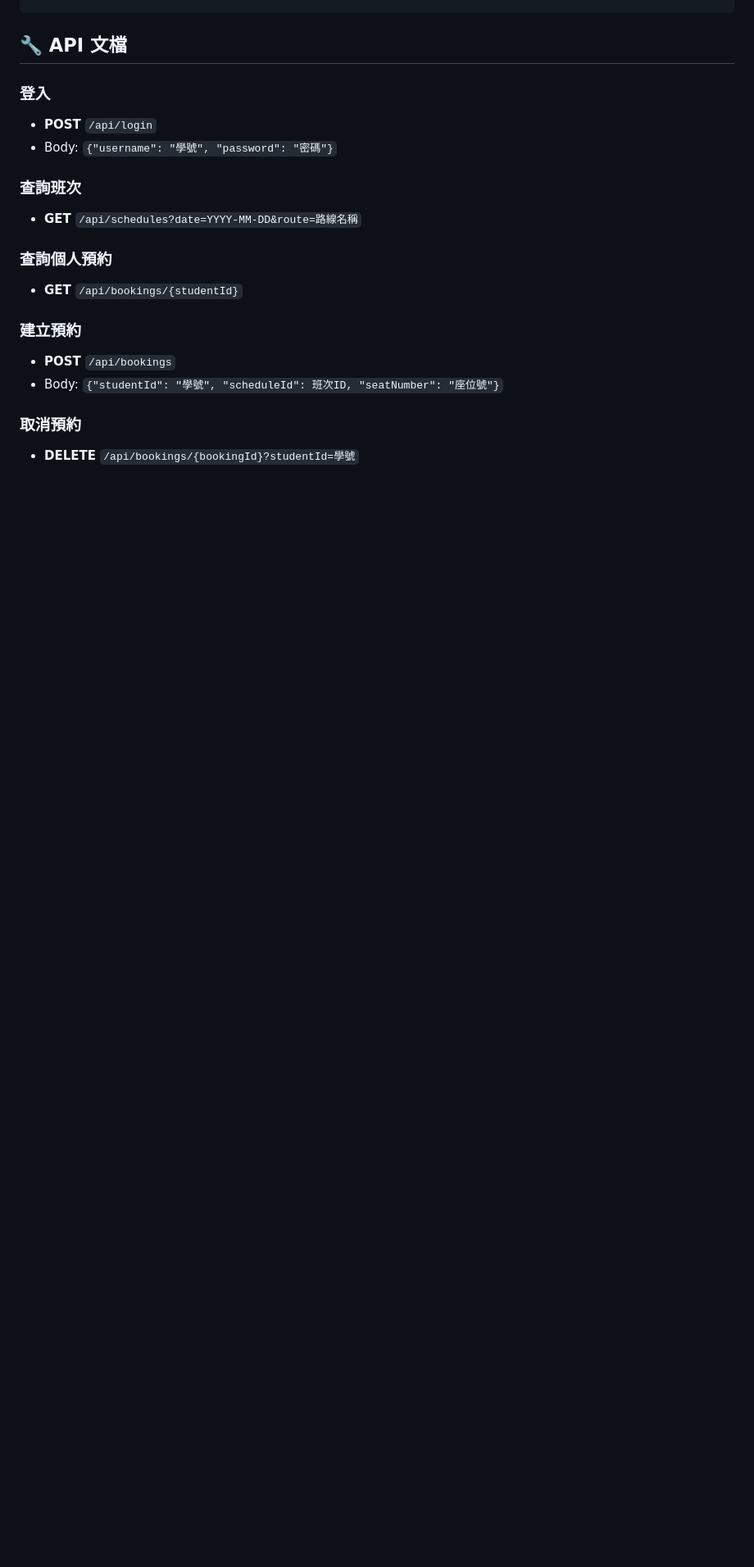
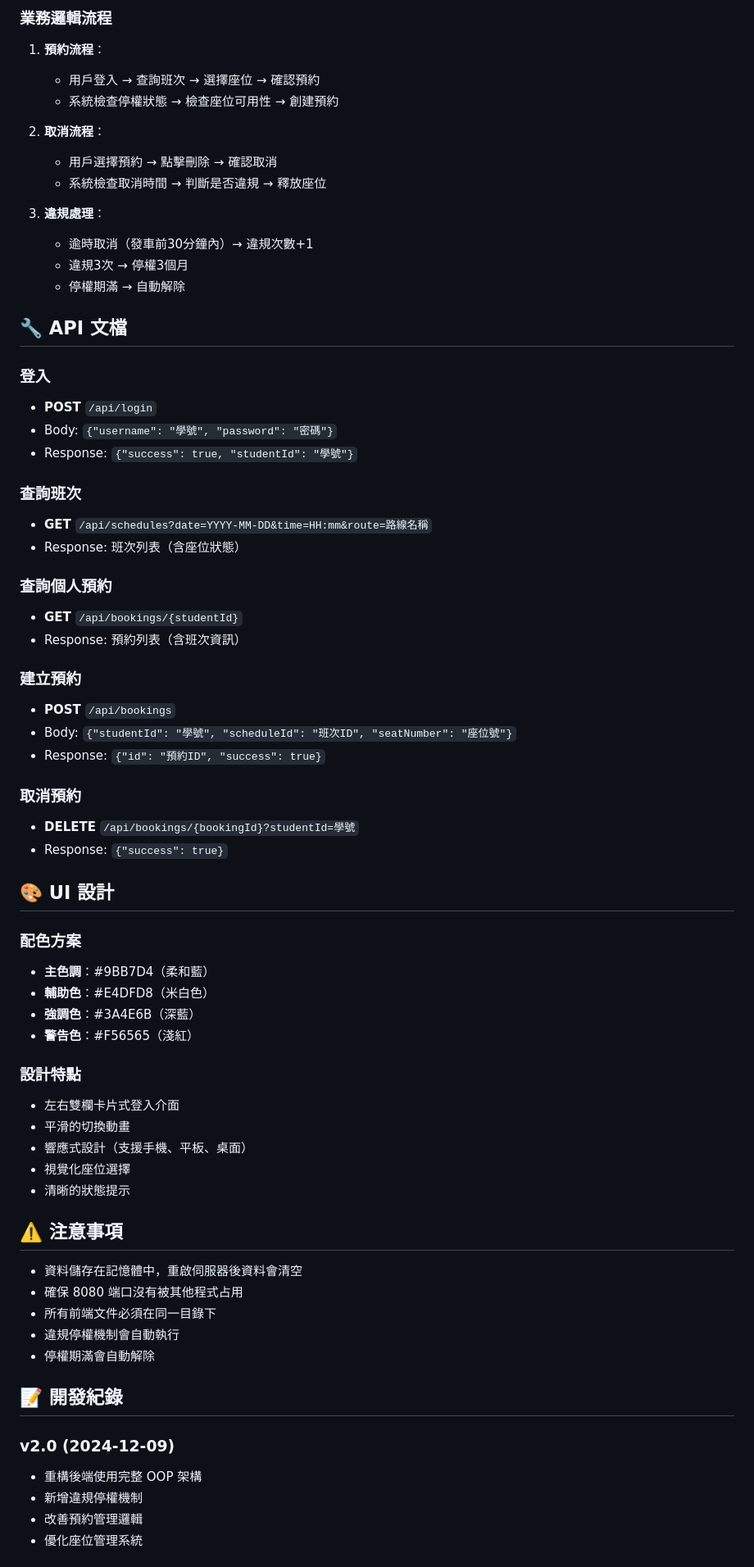
Before and after one commit to yenyu3/campus-shuttle-booking, a Markdown page: README.md, the part around one of its changes. Shown at 82% size. GitHub-like rendering; blank space fills up the shorter version.

```diff
--- a/README.md
+++ b/README.md
@@ -110,19 +165,70 @@ campus-shuttle-booking/
+### 業務邏輯流程
+
+1. **預約流程**：
+   - 用戶登入 → 查詢班次 → 選擇座位 → 確認預約
+   - 系統檢查停權狀態 → 檢查座位可用性 → 創建預約
+
+2. **取消流程**：
+   - 用戶選擇預約 → 點擊刪除 → 確認取消
+   - 系統檢查取消時間 → 判斷是否違規 → 釋放座位
+
+3. **違規處理**：
+   - 逾時取消（發車前30分鐘內）→ 違規次數+1
+   - 違規3次 → 停權3個月
+   - 停權期滿 → 自動解除
 
 ## 🔧 API 文檔
 
 ### 登入
 - **POST** `/api/login`
 - Body: `{"username": "學號", "password": "密碼"}`
+- Response: `{"success": true, "studentId": "學號"}`
 
 ### 查詢班次
-- **GET** `/api/schedules?date=YYYY-MM-DD&route=路線名稱`
+- **GET** `/api/schedules?date=YYYY-MM-DD&time=HH:mm&route=路線名稱`
+- Response: 班次列表（含座位狀態）
 
 ### 查詢個人預約
 - **GET** `/api/bookings/{studentId}`
+- Response: 預約列表（含班次資訊）
 
 ### 建立預約
 - **POST** `/api/bookings`
-- Body: `{"studentId": "學號", "scheduleId": 班次ID, "seatNumber": "座位號"}`
+- Body: `{"studentId": "學號", "scheduleId": "班次ID", "seatNumber": "座位號"}`
+- Response: `{"id": "預約ID", "success": true}`
 
 ### 取消預約
 - **DELETE** `/api/bookings/{bookingId}?studentId=學號`
+- Response: `{"success": true}`
+
+## 🎨 UI 設計
+
+### 配色方案
+- **主色調**：#9BB7D4（柔和藍）
+- **輔助色**：#E4DFD8（米白色）
+- **強調色**：#3A4E6B（深藍）
+- **警告色**：#F56565（淺紅）
+
+### 設計特點
+- 左右雙欄卡片式登入介面
+- 平滑的切換動畫
+- 響應式設計（支援手機、平板、桌面）
+- 視覺化座位選擇
+- 清晰的狀態提示
+
+## ⚠️ 注意事項
+
+- 資料儲存在記憶體中，重啟伺服器後資料會清空
+- 確保 8080 端口沒有被其他程式占用
+- 所有前端文件必須在同一目錄下
+- 違規停權機制會自動執行
+- 停權期滿會自動解除
+
+## 📝 開發紀錄
+
+### v2.0 (2024-12-09)
+- 重構後端使用完整 OOP 架構
+- 新增違規停權機制
+- 改善預約管理邏輯
+- 優化座位管理系統
+
```
Also changed, not shown: other parts of README.md (+84 -20 lines).
